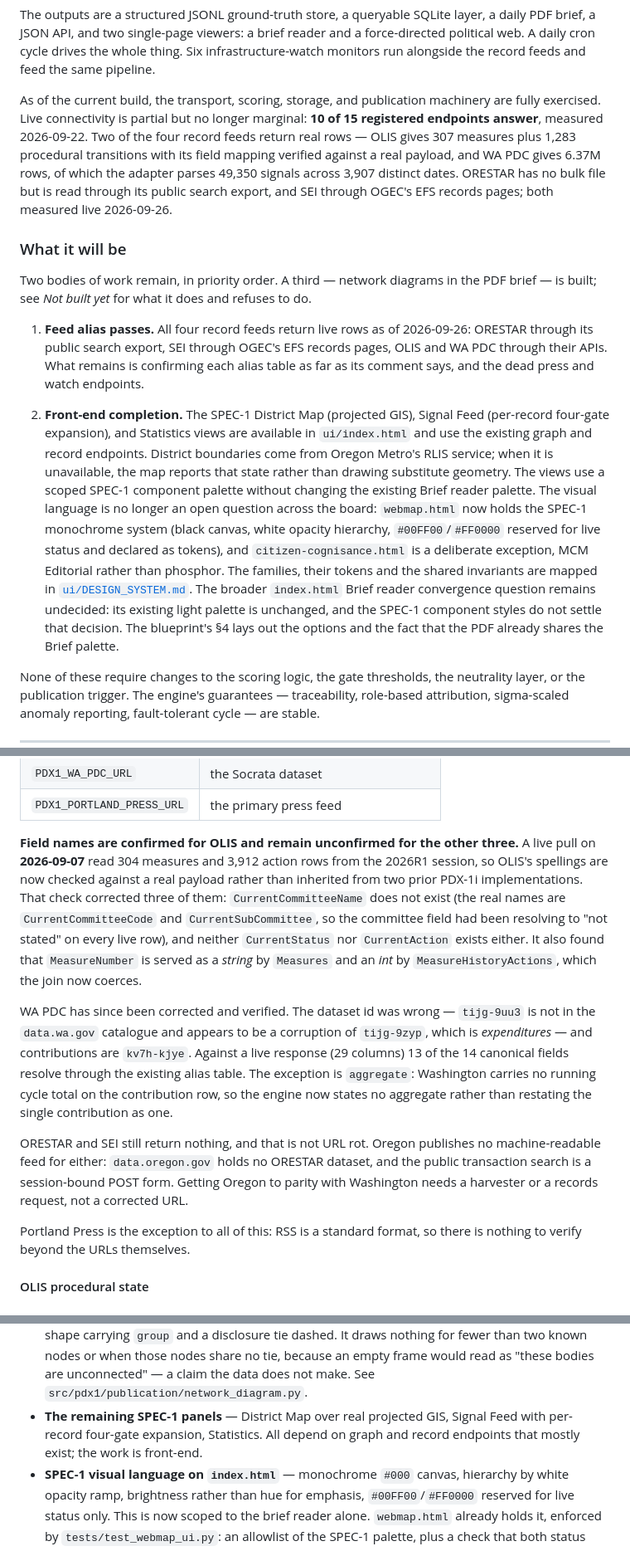
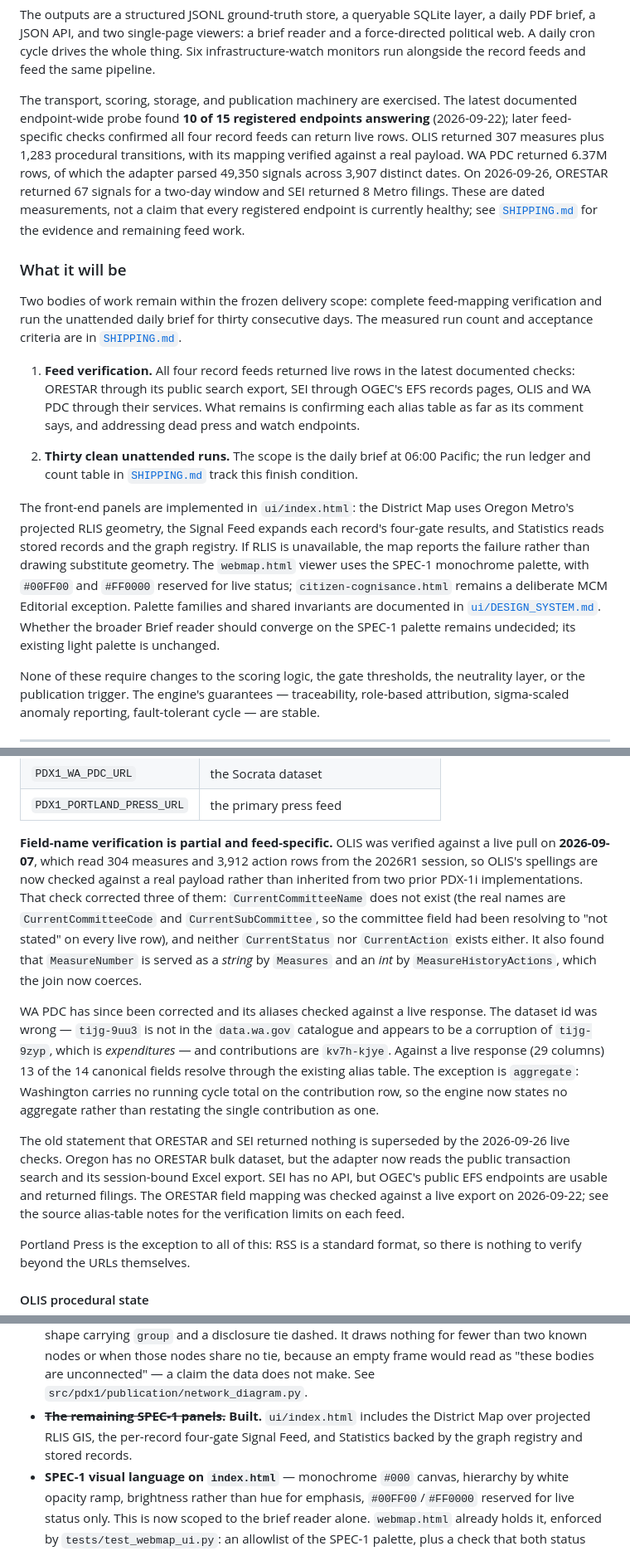
Before and after one commit to CLS-1000/pdx-1i, a Markdown page: README.md, 3 parts joined by grey strips. Shown at 83% size. Drawn GitHub-style.

Commit message:
Document current pipeline and product status
Co-authored-by: ominous-22 <264294656+ominous-22@users.noreply.github.com>

```diff
--- a/README.md
+++ b/README.md
@@ -70,40 +70,42 @@ daily PDF brief, a JSON API, and two single-page viewers: a brief reader and a
 force-directed political web. A daily cron cycle drives the whole thing. Six
 infrastructure-watch monitors run alongside the record feeds and feed the same pipeline.
 
-As of the current build, the transport, scoring, storage, and publication machinery
-are fully exercised. Live connectivity is partial but no longer marginal: **10 of 15
-registered endpoints answer**, measured 2026-09-22. Two of the four record feeds return
-real rows — OLIS gives 307 measures plus 1,283 procedural transitions with its field
-mapping verified against a real payload, and WA PDC gives 6.37M rows, of which the
-adapter parses 49,350 signals across 3,907 distinct dates. ORESTAR has no bulk
-file but is read through its public search export, and SEI through OGEC's EFS records
-pages; both measured live 2026-09-26.
+The transport, scoring, storage, and publication machinery are exercised. The latest
+documented endpoint-wide probe found **10 of 15 registered endpoints answering**
+(2026-09-22); later feed-specific checks confirmed all four record feeds can return live
+rows. OLIS returned 307 measures plus 1,283 procedural transitions, with its mapping
+verified against a real payload. WA PDC returned 6.37M rows, of which the adapter parsed
+49,350 signals across 3,907 distinct dates. On 2026-09-26, ORESTAR returned 67 signals
+for a two-day window and SEI returned 8 Metro filings. These are dated measurements, not
+a claim that every registered endpoint is currently healthy; see
+[`SHIPPING.md`](SHIPPING.md) for the evidence and remaining feed work.
 
 ### What it will be
 
-Two bodies of work remain, in priority order. A third — network diagrams in the PDF
-brief — is built; see *Not built yet* for what it does and refuses to do.
+Two bodies of work remain within the frozen delivery scope: complete feed-mapping
+verification and run the unattended daily brief for thirty consecutive days. The
+measured run count and acceptance criteria are in [`SHIPPING.md`](SHIPPING.md).
 
-1. **Feed alias passes.** All four record feeds return live rows as of 2026-09-26:
-   ORESTAR through its public search export, SEI through OGEC's EFS records pages,
-   OLIS and WA PDC through their APIs. What remains is confirming each alias table as
-   far as its comment says, and the dead press and watch endpoints.
+1. **Feed verification.** All four record feeds returned live rows in the latest
+   documented checks: ORESTAR through its public search export, SEI through OGEC's EFS
+   records pages, OLIS and WA PDC through their services. What remains is confirming
+   each alias table as far as its comment says, and addressing dead press and watch
+   endpoints.
 
-2. **Front-end completion.** The SPEC-1 District Map (projected GIS), Signal Feed
-   (per-record four-gate expansion), and Statistics views are available in
-   `ui/index.html` and use the existing graph and record endpoints. District boundaries
-   come from Oregon Metro's RLIS service; when it is unavailable, the map reports that
-   state rather than drawing substitute geometry. The views use a scoped SPEC-1
-   component palette without changing the existing Brief reader palette. The visual
-   language is no longer an open question across the board: `webmap.html` now holds the SPEC-1
-   monochrome system (black canvas, white opacity hierarchy, `#00FF00`/`#FF0000`
-   reserved for live status and declared as tokens), and `citizen-cognisance.html` is
-   a deliberate exception, MCM Editorial rather than phosphor. The families, their
-   tokens and the shared invariants are mapped in
-   [`ui/DESIGN_SYSTEM.md`](ui/DESIGN_SYSTEM.md). The broader `index.html` Brief reader
-   convergence question remains undecided: its existing light palette is unchanged,
-   and the SPEC-1 component styles do not settle that decision. The blueprint's §4
-   lays out the options and the fact that the PDF already shares the Brief palette.
+2. **Thirty clean unattended runs.** The scope is the daily brief at 06:00 Pacific;
+   the run ledger and count table in [`SHIPPING.md`](SHIPPING.md) track this finish
+   condition.
+
+The front-end panels are implemented in `ui/index.html`: the District Map uses Oregon
+Metro's projected RLIS geometry, the Signal Feed expands each record's four-gate
+results, and Statistics reads stored records and the graph registry. If RLIS is
+unavailable, the map reports the failure rather than drawing substitute geometry. The
+`webmap.html` viewer uses the SPEC-1 monochrome palette, with `#00FF00` and `#FF0000`
+reserved for live status; `citizen-cognisance.html` remains a deliberate MCM Editorial
+exception. Palette families and shared invariants are documented in
+[`ui/DESIGN_SYSTEM.md`](ui/DESIGN_SYSTEM.md). Whether the broader Brief reader should
+converge on the SPEC-1 palette remains undecided; its existing light palette is
+unchanged.
 
 None of these require changes to the scoring logic, the gate thresholds, the neutrality
 layer, or the publication trigger. The engine's guarantees — traceability, role-based
@@ -326,9 +336,9 @@ rather than a release:
 | `PDX1_WA_PDC_URL` | the Socrata dataset |
 | `PDX1_PORTLAND_PRESS_URL` | the primary press feed |
 
-**Field names are confirmed for OLIS and remain unconfirmed for the other three.** A
-live pull on **2026-09-07** read 304 measures and 3,912 action rows from the 2026R1
-session, so OLIS's spellings are now checked against a real payload rather than
+**Field-name verification is partial and feed-specific.** OLIS was verified against a
+live pull on **2026-09-07**, which read 304 measures and 3,912 action rows from the
+2026R1 session, so OLIS's spellings are now checked against a real payload rather than
 inherited from two prior PDX-1i implementations. That check corrected three of them:
 `CurrentCommitteeName` does not exist (the real names are `CurrentCommitteeCode` and
 `CurrentSubCommittee`, so the committee field had been resolving to "not stated" on
@@ -336,18 +346,21 @@ every live row), and neither `CurrentStatus` nor `CurrentAction` exists either.
 found that `MeasureNumber` is served as a *string* by `Measures` and an *int* by
 `MeasureHistoryActions`, which the join now coerces.
 
-WA PDC has since been corrected and verified. The dataset id was wrong — `tijg-9uu3`
-is not in the `data.wa.gov` catalogue and appears to be a corruption of `tijg-9zyp`,
+WA PDC has since been corrected and its aliases checked against a live response. The
+dataset id was wrong — `tijg-9uu3` is not in the `data.wa.gov` catalogue and appears to
+be a corruption of `tijg-9zyp`,
 which is *expenditures* — and contributions are `kv7h-kjye`. Against a live response
 (29 columns) 13 of the 14 canonical fields resolve through the existing alias table.
 The exception is `aggregate`: Washington carries no running cycle total on the
 contribution row, so the engine now states no aggregate rather than restating the
 single contribution as one.
 
-ORESTAR and SEI still return nothing, and that is not URL rot. Oregon publishes no
-machine-readable feed for either: `data.oregon.gov` holds no ORESTAR dataset, and the
-public transaction search is a session-bound POST form. Getting Oregon to parity with
-Washington needs a harvester or a records request, not a corrected URL.
+The old statement that ORESTAR and SEI returned nothing is superseded by the
+2026-09-26 live checks. Oregon has no ORESTAR bulk dataset, but the adapter now reads the
+public transaction search and its session-bound Excel export. SEI has no API, but OGEC's
+public EFS endpoints are usable and returned filings. The ORESTAR field mapping was
+checked against a live export on 2026-09-22; see the source alias-table notes for the
+verification limits on each feed.
 
 Portland Press is the exception to all of this: RSS is a standard format, so there is
 nothing to verify beyond the URLs themselves.
@@ -787,9 +800,9 @@ does not quietly disappear.
   nothing for fewer than two known nodes or when those nodes share no tie, because an
   empty frame would read as "these bodies are unconnected" — a claim the data does not
   make. See `src/pdx1/publication/network_diagram.py`.
-- **The remaining SPEC-1 panels** — District Map over real projected GIS, Signal Feed
-  with per-record four-gate expansion, Statistics. All depend on graph and record
-  endpoints that mostly exist; the work is front-end.
+- ~~**The remaining SPEC-1 panels.**~~ **Built.** `ui/index.html` includes the District
+  Map over projected RLIS GIS, the per-record four-gate Signal Feed, and Statistics
+  backed by the graph registry and stored records.
 - **SPEC-1 visual language on `index.html`** — monochrome `#000` canvas, hierarchy by
   white opacity ramp, brightness rather than hue for emphasis, `#00FF00`/`#FF0000`
   reserved for live status only. This is now scoped to the brief reader alone.
```
Also changed, not shown: other parts of README.md (+10 -2 lines).
